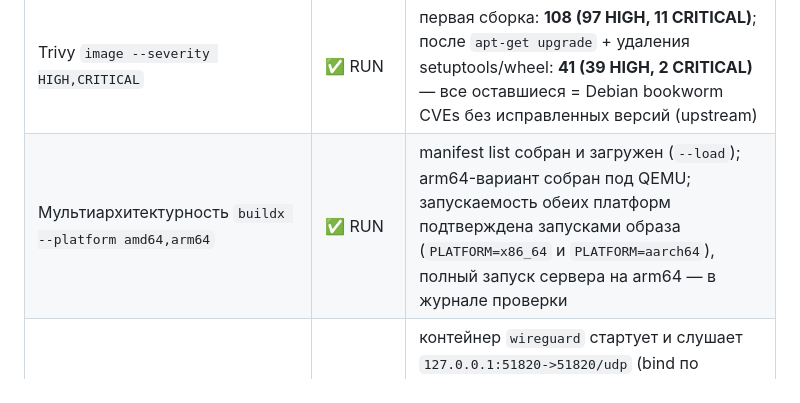
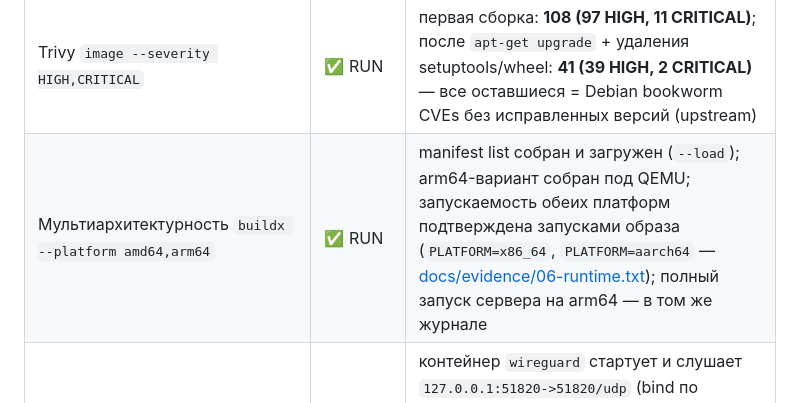
Before and after one commit to mimircore/ph-reqKO, a Markdown page: docs/06-implementation.md, the part around the change. Drawn GitHub-style.

Commit message:
docs: link objective 6 multi-arch verification to the evidence file

```diff
--- a/docs/06-implementation.md
+++ b/docs/06-implementation.md
@@ -118,7 +118,7 @@ flowchart LR
 | Запись в read-only ФС | ✅ RUN | `touch /app/should-fail.txt` → `Read-only file system`; запись в tmpfs `/tmp` работает |
 | `down` → `up`: персистентность тома | ✅ RUN | статистика сохранилась: до `total=10 blocked=6`, после `total=10 blocked=6`; блоклист перечитан из тома |
 | Trivy `image --severity HIGH,CRITICAL` | ✅ RUN | первая сборка: **108 (97 HIGH, 11 CRITICAL)**; после `apt-get upgrade` + удаления setuptools/wheel: **41 (39 HIGH, 2 CRITICAL)** — все оставшиеся = Debian bookworm CVEs без исправленных версий (upstream) |
-| Мультиархитектурность `buildx --platform amd64,arm64` | ✅ RUN | manifest list собран и загружен (`--load`); arm64-вариант собран под QEMU; запускаемость обеих платформ подтверждена запусками образа (`PLATFORM=x86_64` и `PLATFORM=aarch64`), полный запуск сервера на arm64 — в журнале проверки |
+| Мультиархитектурность `buildx --platform amd64,arm64` | ✅ RUN | manifest list собран и загружен (`--load`); arm64-вариант собран под QEMU; запускаемость обеих платформ подтверждена запусками образа (`PLATFORM=x86_64`, `PLATFORM=aarch64` — [docs/evidence/06-runtime.txt](evidence/06-runtime.txt)); полный запуск сервера на arm64 — в том же журнале |
 | Профиль `vpn` | ⚠️ PARTIAL | контейнер `wireguard` стартует и слушает `127.0.0.1:51820->51820/udp` (bind по умолчанию изменён на localhost); журнал показывает ожидаемое «No valid tunnel config found» — **реальный VPN-хендшейк НЕ ПРОВЕРЕН (нет второго WireGuard-эндпоинта)** |
 | hadolint | ❌ NOT RUN | не установлен |
 | Валидация Mermaid (`mmdc`) | ❌ NOT RUN | mmdc/npx не установлены |
```
